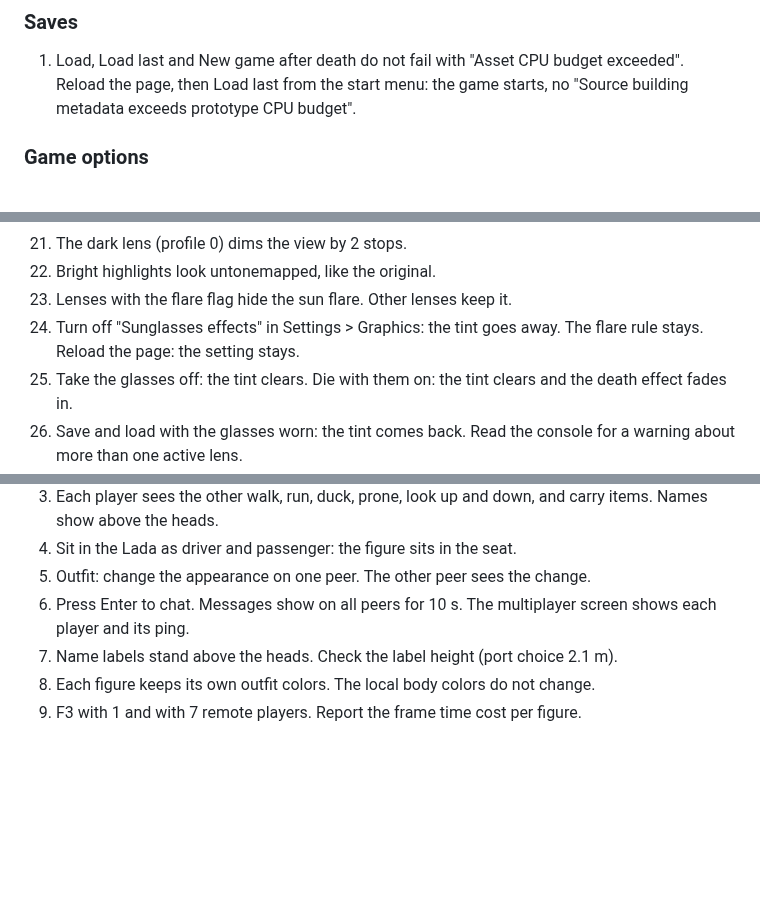
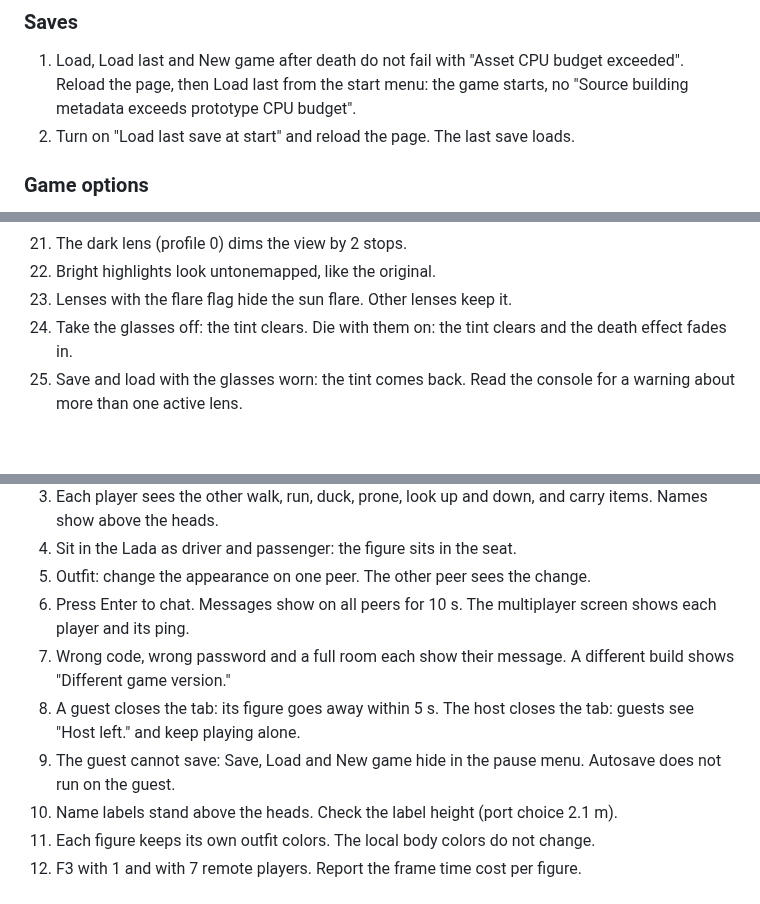
Before and after one commit to corashina/the-long-slop, a Markdown page: ROADMAP.md, 3 parts joined by grey strips. Rendered like a GitHub page; blank space fills up the shorter version.

Commit message:
Restore join-dependent checks and remove two code-verified checks in ROADMAP.md (#327)
Saves 2 and Multiplayer 7-9 return: they depend on open bugs (auto-load hang, guest join).
Player body 24 and Small effects 3 are verified by code and the horror timing test.

Co-authored-by: Claude <noreply@anthropic.com>

```diff
--- a/ROADMAP.md
+++ b/ROADMAP.md
@@ -176,6 +176,7 @@ Prepare once:
 ### Saves
 
 1. Load, Load last and New game after death do not fail with "Asset CPU budget exceeded". Reload the page, then Load last from the start menu: the game starts, no "Source building metadata exceeds prototype CPU budget".
+2. Turn on "Load last save at start" and reload the page. The last save loads.
 
 ### Game options
 
@@ -229,7 +230,6 @@ Prepare once:
 21. The dark lens (profile 0) dims the view by 2 stops.
 22. Bright highlights look untonemapped, like the original.
 23. Lenses with the flare flag hide the sun flare. Other lenses keep it.
-24. Turn off "Sunglasses effects" in Settings > Graphics: the tint goes away. The flare rule stays. Reload the page: the setting stays.
 25. Take the glasses off: the tint clears. Die with them on: the tint clears and the death effect fades in.
 26. Save and load with the glasses worn: the tint comes back. Read the console for a warning about more than one active lens.
 
@@ -324,6 +323,9 @@ Re-export first: the export now holds `playeranimationscript.sendInterval`. Use
 4. Sit in the Lada as driver and passenger: the figure sits in the seat.
 5. Outfit: change the appearance on one peer. The other peer sees the change.
 6. Press Enter to chat. Messages show on all peers for 10 s. The multiplayer screen shows each player and its ping.
+7. Wrong code, wrong password and a full room each show their message. A different build shows "Different game version."
+8. A guest closes the tab: its figure goes away within 5 s. The host closes the tab: guests see "Host left." and keep playing alone.
+9. The guest cannot save: Save, Load and New game hide in the pause menu. Autosave does not run on the guest.
 10. Name labels stand above the heads. Check the label height (port choice 2.1 m).
 11. Each figure keeps its own outfit colors. The local body colors do not change.
 12. F3 with 1 and with 7 remote players. Report the frame time cost per figure.
```
Also changed, not shown: other parts of ROADMAP.md (+0 -1 lines).
